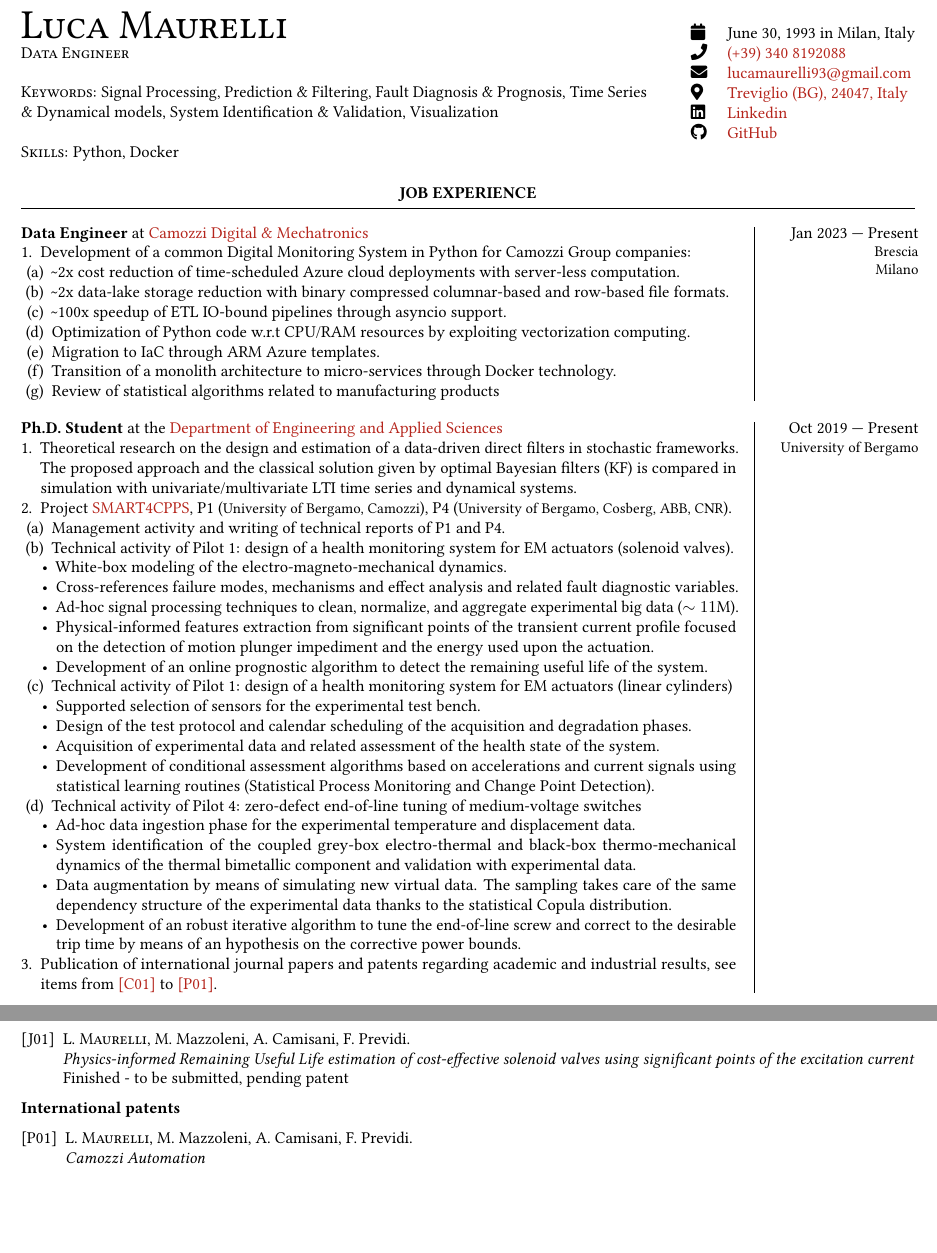
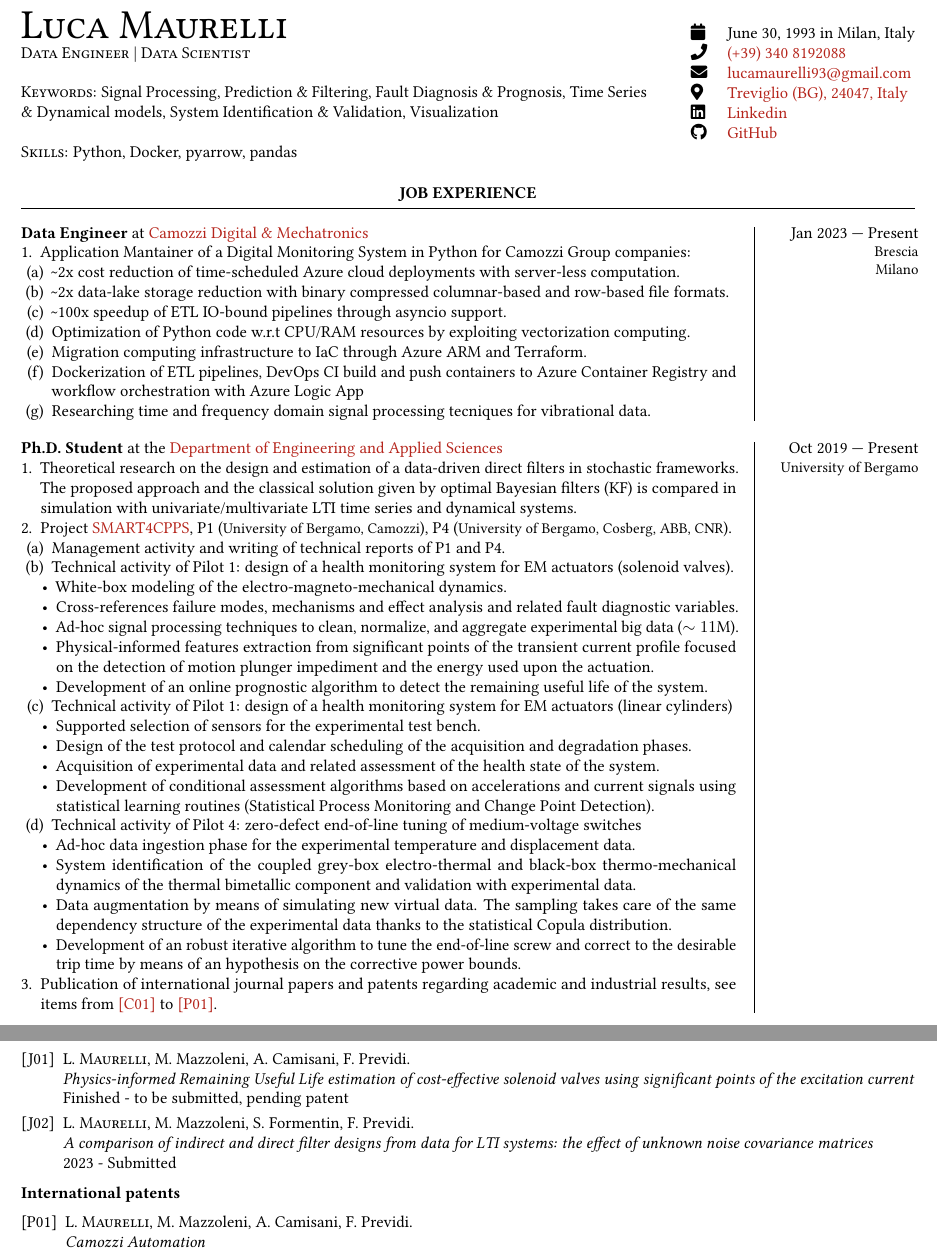
Before and after one commit to LuchiLucs/cv, a LaTeX CV (cv_aziendale_maurelli_luca.tex): two parts of pages 1 and 3 of 3, joined at a grey line, cut so that both start at the same text, the shorter picture padded with empty space. Compiled offline with pdfLaTeX.

Commit message:
Updates from Overleaf

```diff
--- a/cv_aziendale_maurelli_luca.tex
+++ b/cv_aziendale_maurelli_luca.tex
@@ -65,11 +65,11 @@
 \begin{minipage}[t]{.7\textwidth}
 	\raggedright
 	{\Huge\textsc{Luca~Maurelli}\par}
-	{\textsc{Data Engineer}\par}
+	{\textsc{Data Engineer | Data Scientist}\par}
 	{$ $\par}
 	{\textsc{Keywords: }Signal Processing, Prediction \& Filtering, Fault Diagnosis \& Prognosis, Time Series \& Dynamical models, System Identification \& Validation, Visualization\par}
     {$ $\par}
-    {\textsc{Skills: }Python, Docker\par}
+    {\textsc{Skills: }Python, Docker, pyarrow, pandas\par}
 \end{minipage}%
 \hfill
 \begin{minipage}[t]{.3\textwidth}
@@ -103,15 +103,15 @@
 	\raggedright
 	\textbf{Data Engineer} at \href{https://en.digitalmechatronics.camozzi.com/}{Camozzi Digital \& Mechatronics}
 	\begin{enumerate}
-		\item Development of a common Digital Monitoring System in Python for Camozzi Group companies:
+		\item Application Mantainer of a Digital Monitoring System in Python for Camozzi Group companies:
 		\begin{enumerate}
 			\item \textasciitilde 2x cost reduction of time-scheduled Azure cloud deployments with server-less computation.
    		\item \textasciitilde 2x data-lake storage reduction with binary compressed columnar-based and row-based file formats.
 			\item \textasciitilde 100x speedup of ETL IO-bound pipelines through asyncio support.
     	  \item Optimization of Python code w.r.t CPU/RAM resources by exploiting vectorization computing.
-            \item Migration to IaC through ARM Azure templates.
-			\item Transition of a monolith architecture to micro-services through Docker technology.
-			\item Review of statistical algorithms related to manufacturing products
+            \item Migration computing infrastructure to IaC through Azure ARM and Terraform.
+			\item Dockerization of ETL pipelines, DevOps CI build and push containers to Azure Container Registry and workflow orchestration with Azure Logic App
+			\item Researching time and frequency domain signal processing tecniques for vibrational data.
 		\end{enumerate}
   \end{enumerate}
 \end{minipage}% note the use of "%"
@@ -370,9 +370,9 @@
 	\textit{Physics-informed Remaining Useful Life estimation of cost-effective solenoid
 	valves using significant points of the excitation current}\\
 	Finished - to be submitted, pending patent
-	% \item \label{j02}\textsc{L. Maurelli}, M. Mazzoleni, F. Previdi.\\
-	% \textit{Direct Filtering}\\
-	% In preparation
+	\item \label{j02}\textsc{L. Maurelli}, M. Mazzoleni, S. Formentin, F. Previdi.\\
+	\textit{A comparison of indirect and direct filter designs from data for LTI systems: the effect of unknown noise covariance matrices}\\
+	2023 - Submitted
 \end{enumerate}
 \textbf{International patents}
 \begin{enumerate}[label={[P0{\arabic*}]}]
```
Also changed, not shown: cv_aziendale_maurelli_luca.tex (2 more changed lines).
